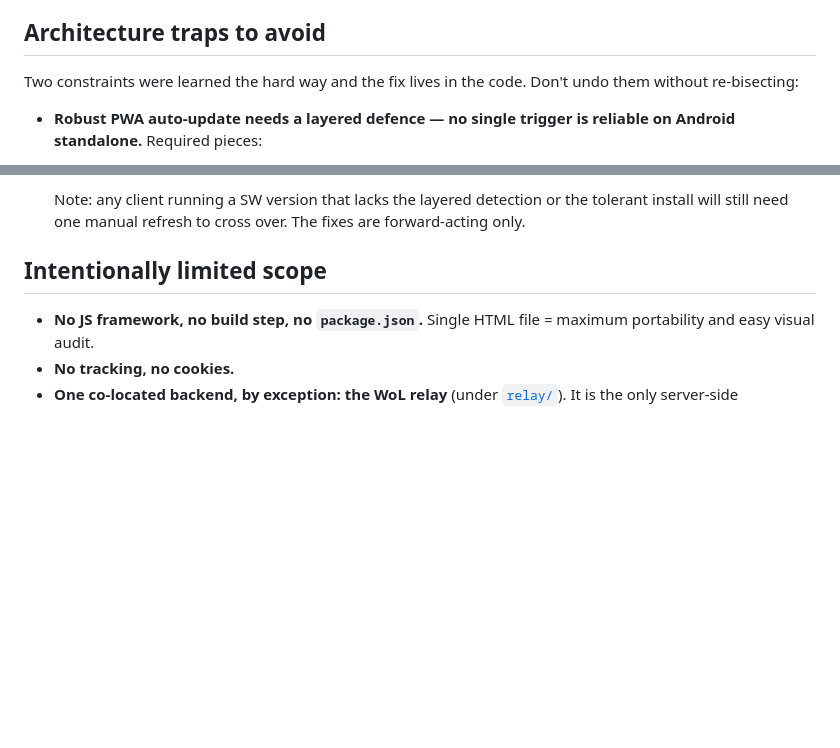
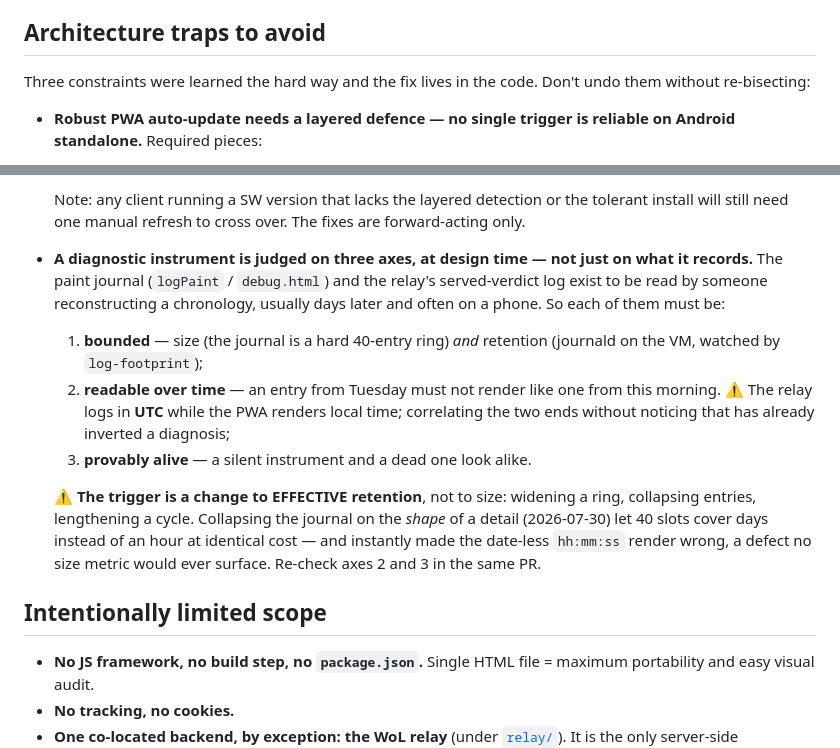
Before and after one commit to Jqh63/plex-jqh-omv, a Markdown page: CLAUDE.md, 2 parts joined by grey strips. GitHub-like rendering; blank space fills up the shorter version.

Commit message:
docs: record the instrument-lifecycle trap alongside the SW ones
This repo holds both diagnostic instruments (the paint journal, the
relay's served-verdict log) and they are read days later, on a phone, by
someone reconstructing a chronology — so the same "learned the hard way"
treatment as the SW traps applies.

The axis that actually bit was not size. Collapsing the journal on the
SHAPE of a detail let 40 slots cover days instead of an hour at
identical cost, which instantly made the date-less hh:mm:ss render
wrong. No size metric would ever have surfaced it, so the trigger is
written as a change to EFFECTIVE retention, not to size.

The UTC/local split between the two ends is called out here because
correlating them without noticing it has already inverted a diagnosis.

Co-Authored-By: Claude Opus 5 <noreply@anthropic.com>

```diff
--- a/CLAUDE.md
+++ b/CLAUDE.md
@@ -151,7 +151,7 @@ flip.
 
 ## Architecture traps to avoid
 
-Two constraints were learned the hard way and the fix lives in the
+Three constraints were learned the hard way and the fix lives in the
 code. Don't undo them without re-bisecting:
 
 - **Robust PWA auto-update needs a layered defence — no single trigger
@@ -186,6 +186,26 @@ code. Don't undo them without re-bisecting:
   Note: any client running a SW version that lacks the layered
   detection or the tolerant install will still need one manual
   refresh to cross over. The fixes are forward-acting only.
+
+- **A diagnostic instrument is judged on three axes, at design time —
+  not just on what it records.** The paint journal (`logPaint` /
+  `debug.html`) and the relay's served-verdict log exist to be read by
+  someone reconstructing a chronology, usually days later and often on a
+  phone. So each of them must be:
+  1. **bounded** — size (the journal is a hard 40-entry ring) *and*
+     retention (journald on the VM, watched by `log-footprint`);
+  2. **readable over time** — an entry from Tuesday must not render like
+     one from this morning. ⚠️ The relay logs in **UTC** while the PWA
+     renders local time; correlating the two ends without noticing that
+     has already inverted a diagnosis;
+  3. **provably alive** — a silent instrument and a dead one look alike.
+
+  ⚠️ **The trigger is a change to EFFECTIVE retention**, not to size:
+  widening a ring, collapsing entries, lengthening a cycle. Collapsing
+  the journal on the *shape* of a detail (2026-07-30) let 40 slots cover
+  days instead of an hour at identical cost — and instantly made the
+  date-less `hh:mm:ss` render wrong, a defect no size metric would ever
+  surface. Re-check axes 2 and 3 in the same PR.
 
 ## Intentionally limited scope
 
```
